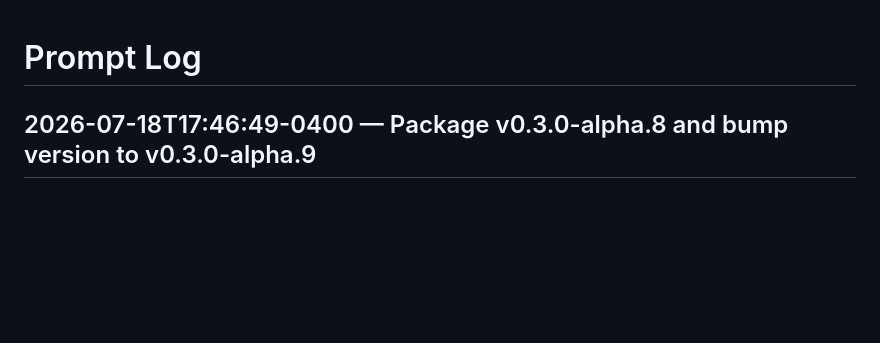
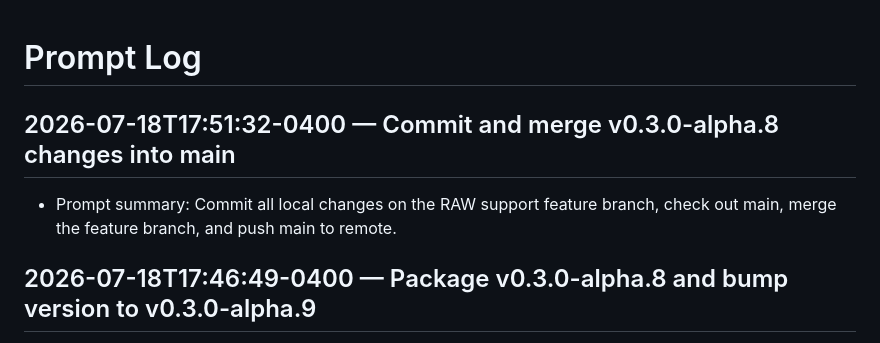
Before and after one commit to pbeens/peters-photo-manager, a Markdown page: prompts.md, the part around the change. GitHub-like rendering; blank space fills up the shorter version.

```diff
--- a/prompts.md
+++ b/prompts.md
@@ -1,4 +1,8 @@
 # Prompt Log
+
+## 2026-07-18T17:51:32-0400 — Commit and merge v0.3.0-alpha.8 changes into main
+
+- Prompt summary: Commit all local changes on the RAW support feature branch, check out main, merge the feature branch, and push main to remote.
 
 ## 2026-07-18T17:46:49-0400 — Package v0.3.0-alpha.8 and bump version to v0.3.0-alpha.9
 
```
